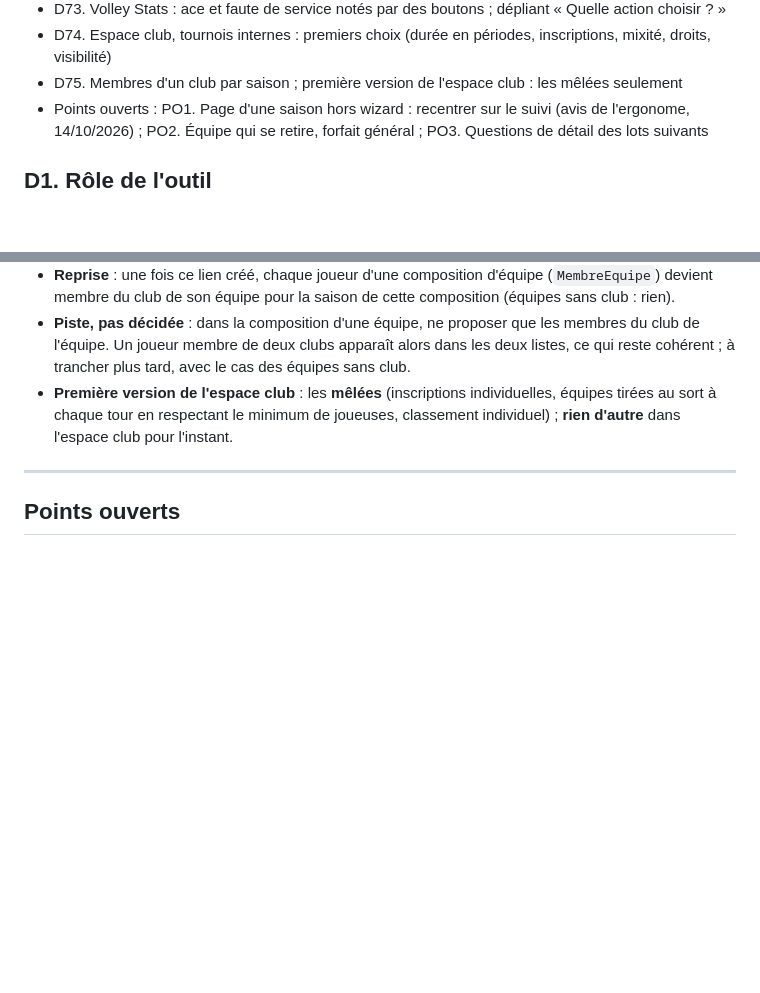
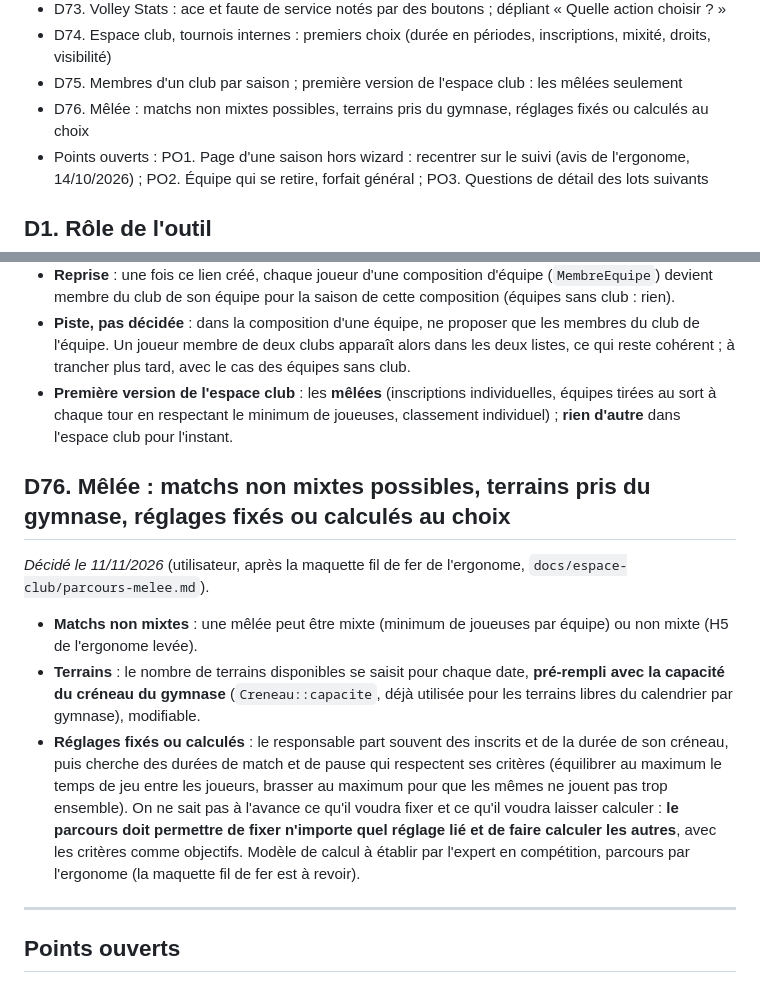
Before and after one commit to amoulin974/blvb, a Markdown page: docs/wizard-saison/decisions.md, 2 parts joined by grey strips. Rendered like a GitHub page; blank space fills up the shorter version.

Commit message:
docs : mêlée, non mixte, terrains du gymnase, réglages fixés ou calculés (d76)
Co-Authored-By: Claude Opus 5.5 <noreply@anthropic.com>

```diff
--- a/docs/wizard-saison/decisions.md
+++ b/docs/wizard-saison/decisions.md
@@ -86,6 +86,7 @@ Une ligne par décision ; ne lire que celles qui concernent le sujet du moment (
 - D73. Volley Stats : ace et faute de service notés par des boutons ; dépliant « Quelle action choisir ? »
 - D74. Espace club, tournois internes : premiers choix (durée en périodes, inscriptions, mixité, droits, visibilité)
 - D75. Membres d'un club par saison ; première version de l'espace club : les mêlées seulement
+- D76. Mêlée : matchs non mixtes possibles, terrains pris du gymnase, réglages fixés ou calculés au choix
 - Points ouverts : PO1. Page d'une saison hors wizard : recentrer sur le suivi (avis de l'ergonome, 14/10/2026) ; PO2. Équipe qui se retire, forfait général ; PO3. Questions de détail des lots suivants
 
 ## D1. Rôle de l'outil
@@ -1004,6 +1005,20 @@ pour nous / eux ».
 - **Première version de l'espace club** : les **mêlées** (inscriptions individuelles, équipes tirées au sort à chaque tour en
   respectant le minimum de joueuses, classement individuel) ; **rien d'autre** dans l'espace club pour l'instant.
 
+## D76. Mêlée : matchs non mixtes possibles, terrains pris du gymnase, réglages fixés ou calculés au choix
+
+*Décidé le 11/11/2026* (utilisateur, après la maquette fil de fer de l'ergonome, `docs/espace-club/parcours-melee.md`).
+- **Matchs non mixtes** : une mêlée peut être mixte (minimum de joueuses par équipe) ou non mixte (H5 de l'ergonome
+  levée).
+- **Terrains** : le nombre de terrains disponibles se saisit pour chaque date, **pré-rempli avec la capacité du créneau du
+  gymnase** (`Creneau::capacite`, déjà utilisée pour les terrains libres du calendrier par gymnase), modifiable.
+- **Réglages fixés ou calculés** : le responsable part souvent des inscrits et de la durée de son créneau, puis cherche des
+  durées de match et de pause qui respectent ses critères (équilibrer au maximum le temps de jeu entre les joueurs, brasser au
+  maximum pour que les mêmes ne jouent pas trop ensemble). On ne sait pas à l'avance ce qu'il voudra fixer et ce qu'il
+  voudra laisser calculer : **le parcours doit permettre de fixer n'importe quel réglage lié et de faire calculer les
+  autres**, avec les critères comme objectifs. Modèle de calcul à établir par l'expert en compétition, parcours par
+  l'ergonome (la maquette fil de fer est à revoir).
+
 ---
 
 ## Points ouverts
```
